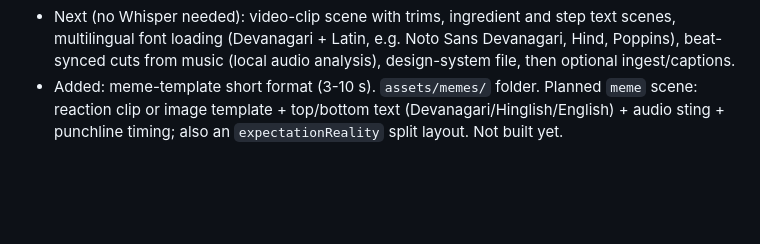
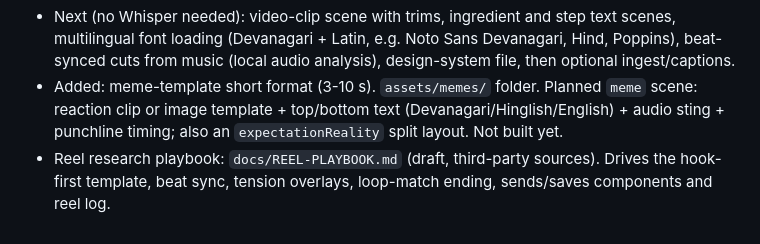
Before and after one commit to raunak-chopra/local-video-engine, a Markdown page: docs/CURRENT-TASK.md, the part around the change. GitHub-like rendering; blank space fills up the shorter version.

Commit message:
Add reel playbook from public research
Co-Authored-By: Claude Sonnet 5.5 <noreply@anthropic.com>

```diff
--- a/docs/CURRENT-TASK.md
+++ b/docs/CURRENT-TASK.md
@@ -46,3 +46,4 @@ Plan: `docs/RESEARCH-AND-FINALISATION-PLAN.md` (phases) and `ENGINE-PLAN.md` (ar
 - Channel: cooking, faceless, no speech. Music plus on-screen text in Hindi (Devanagari), English and Hinglish (Roman-script Hindi). Whisper is OPTIONAL: only for transcribing a spoken clip. Owner edits on the main/personal laptop; when this branch is synced there, prompt the owner to install Whisper (`@remotion/install-whisper-cpp`, `small`/`medium` model; Hindi/Hinglish needs medium or larger).
 - Next (no Whisper needed): video-clip scene with trims, ingredient and step text scenes, multilingual font loading (Devanagari + Latin, e.g. Noto Sans Devanagari, Hind, Poppins), beat-synced cuts from music (local audio analysis), design-system file, then optional ingest/captions.
 - Added: meme-template short format (3-10 s). `assets/memes/` folder. Planned `meme` scene: reaction clip or image template + top/bottom text (Devanagari/Hinglish/English) + audio sting + punchline timing; also an `expectationReality` split layout. Not built yet.
+- Reel research playbook: `docs/REEL-PLAYBOOK.md` (draft, third-party sources). Drives the hook-first template, beat sync, tension overlays, loop-match ending, sends/saves components and reel log.
```
Also changed, not shown: docs/REEL-PLAYBOOK.md (added, +134 -0 lines).
